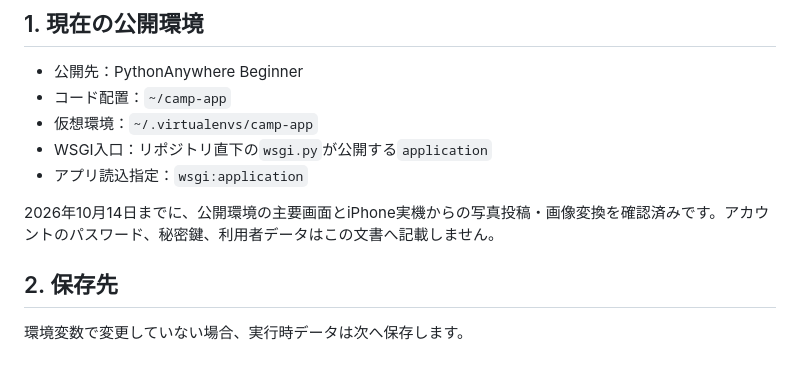
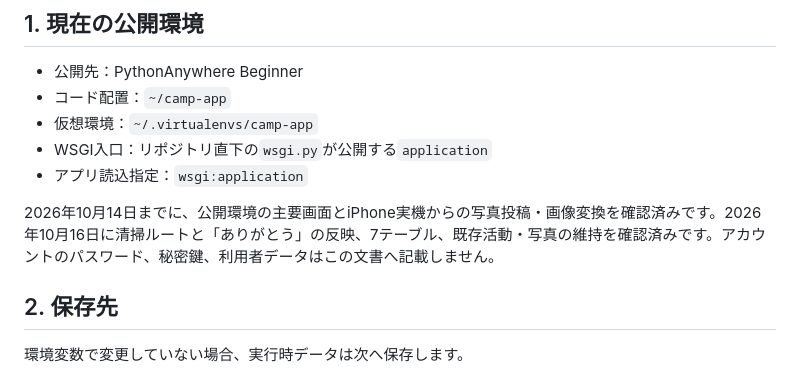
Before and after one commit to kiyo2144/cleanupactivity, a Markdown page: docs/deployment.md, the part around the change. Drawn GitHub-style.

Commit message:
Document production deployment verification

```diff
--- a/docs/deployment.md
+++ b/docs/deployment.md
@@ -8,7 +8,7 @@
 - WSGI入口：リポジトリ直下の`wsgi.py`が公開する`application`
 - アプリ読込指定：`wsgi:application`
 
-2026年10月14日までに、公開環境の主要画面とiPhone実機からの写真投稿・画像変換を確認済みです。アカウントのパスワード、秘密鍵、利用者データはこの文書へ記載しません。
+2026年10月14日までに、公開環境の主要画面とiPhone実機からの写真投稿・画像変換を確認済みです。2026年10月16日に清掃ルートと「ありがとう」の反映、7テーブル、既存活動・写真の維持を確認済みです。アカウントのパスワード、秘密鍵、利用者データはこの文書へ記載しません。
 
 ## 2. 保存先
 
```
Also changed, not shown: docs/ai_context.md (+2 -1 lines), docs/tasks.md (+8 -4 lines).
